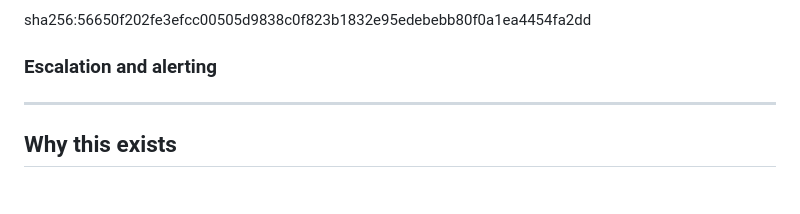
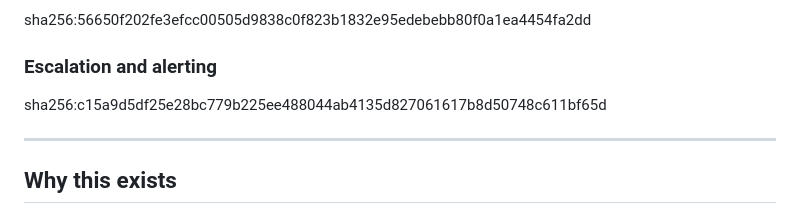
Before and after one commit to ShaikhAhmed39/minisentinel, a Markdown page: README.md, the part around the change. Rendered like a GitHub page.

```diff
--- a/README.md
+++ b/README.md
@@ -11,7 +11,7 @@ MiniSentinel watches a Docker container's health in real time. When it goes down
 sha256:56650f202fe3efcc00505d9838c0f823b1832e95edebebb80f0a1ea4454fa2dd
 
 ### Escalation and alerting
-
+sha256:c15a9d5df25e28bc779b225ee488044ab4135d827061617b8d50748c611bf65d
 
 ---
 
```
